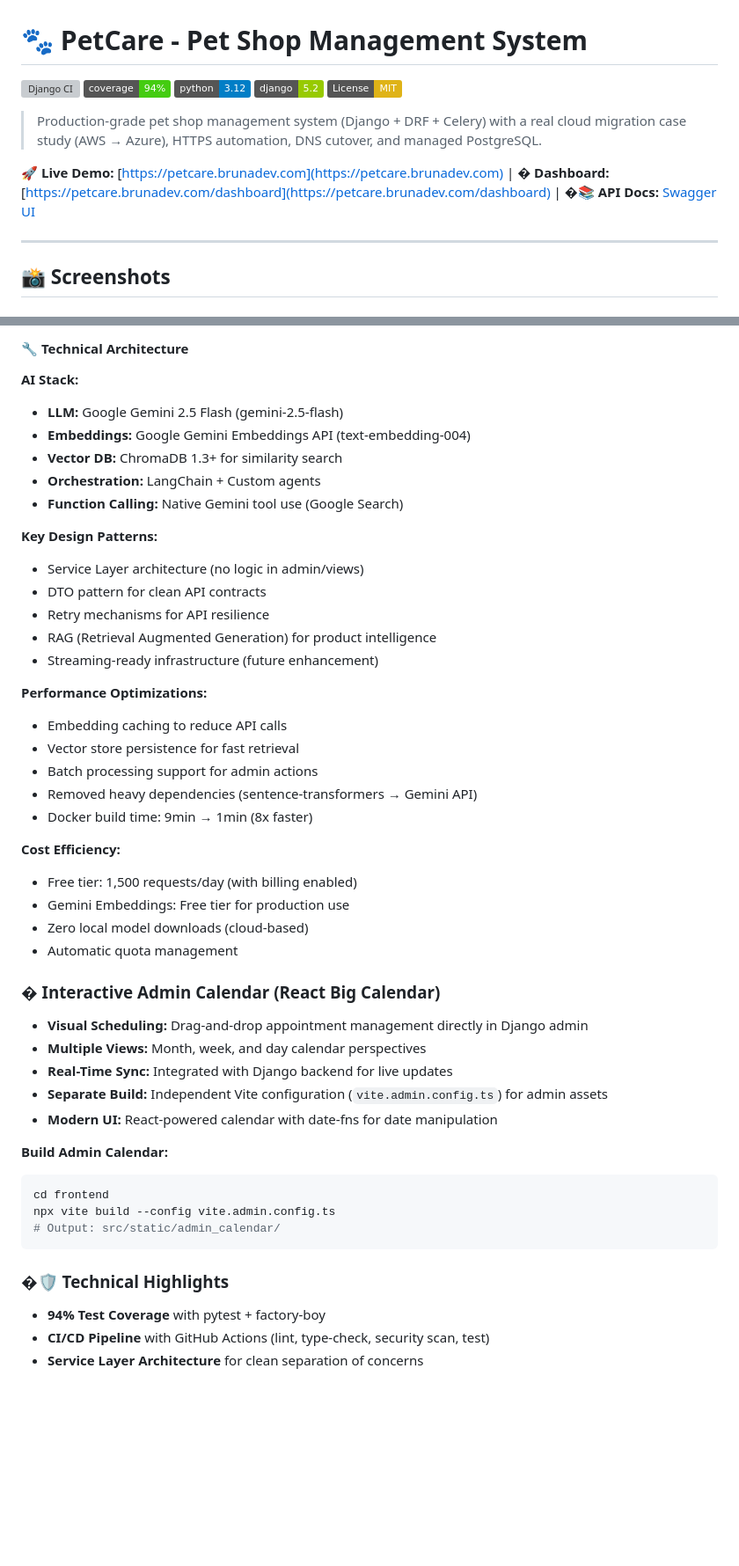
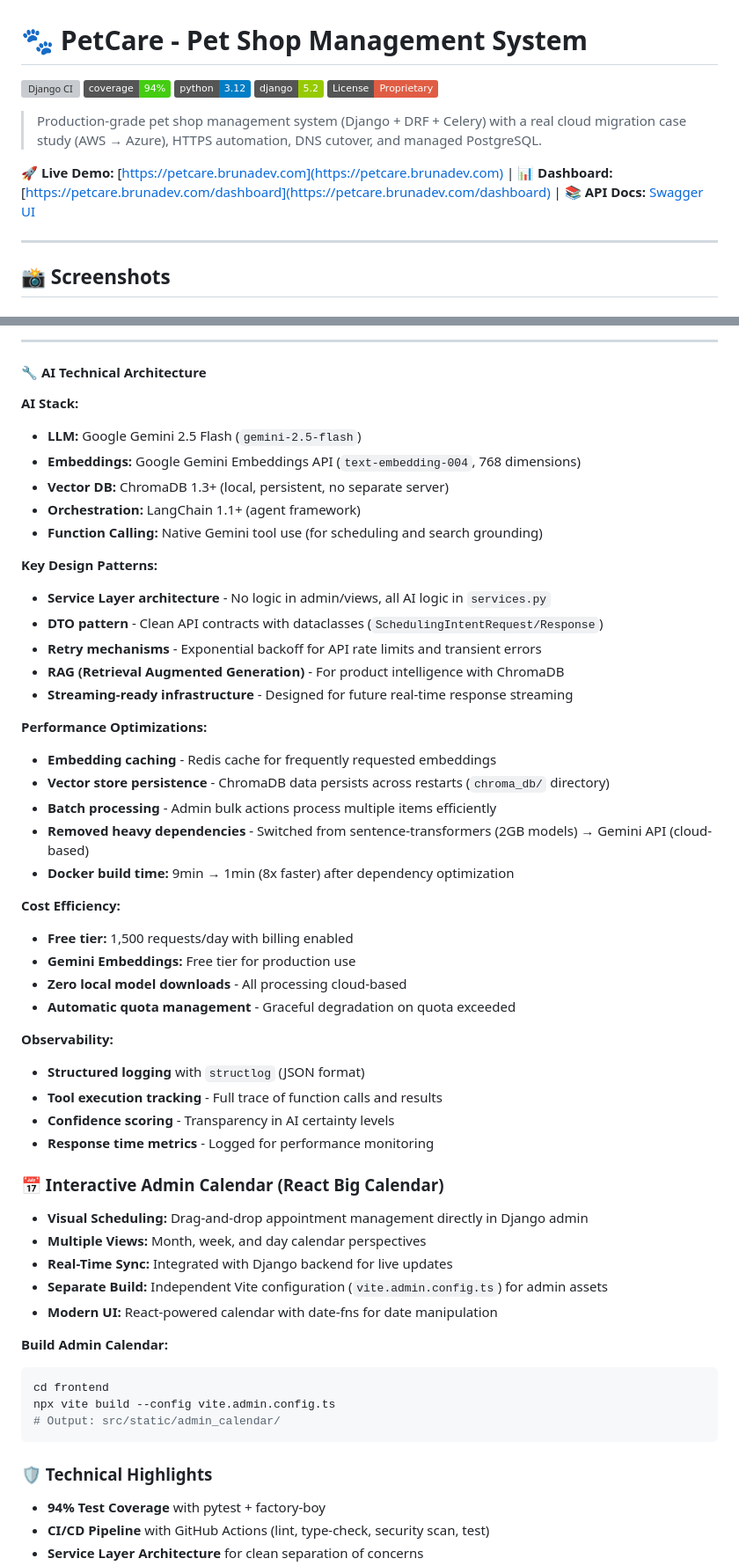
Before and after one commit to CFBruna/petcare_project, a Markdown page: README.md, 2 parts joined by grey strips. Shown: that part at 88% size. GitHub-like rendering; badges without logos; blank space fills up the shorter version; grey boxes are pictures that could not be loaded.

````diff
--- a/README.md
+++ b/README.md
@@ -4,11 +4,11 @@
 [![Coverage](https://img.shields.io/badge/coverage-94%25-brightgreen)]()
 [![Python 3.12](https://img.shields.io/badge/python-3.12-blue.svg)](https://www.python.org/downloads/)
 [![Django 5.2](https://img.shields.io/badge/django-5.2-green.svg)](https://docs.djangoproject.com/)
-[![License: MIT](https://img.shields.io/badge/License-MIT-yellow.svg)](https://opensource.org/licenses/MIT)
+[![License: Proprietary](https://img.shields.io/badge/License-Proprietary-red.svg)](LICENSE)
 
 > Production-grade pet shop management system (Django + DRF + Celery) with a real cloud migration case study (AWS → Azure), HTTPS automation, DNS cutover, and managed PostgreSQL.
 
-**🚀 Live Demo:** [https://petcare.brunadev.com](https://petcare.brunadev.com) | **� Dashboard:** [https://petcare.brunadev.com/dashboard](https://petcare.brunadev.com/dashboard) | **�📚 API Docs:** [Swagger UI](https://petcare.brunadev.com/api/v1/schema/swagger-ui/)
+**🚀 Live Demo:** [https://petcare.brunadev.com](https://petcare.brunadev.com) | **📊 Dashboard:** [https://petcare.brunadev.com/dashboard](https://petcare.brunadev.com/dashboard) | **📚 API Docs:** [Swagger UI](https://petcare.brunadev.com/api/v1/schema/swagger-ui/)
 
 ---
 
@@ -213,34 +311,42 @@ This project includes a **real-world cloud migration**, executed end-to-end in p
 
-#### 🔧 Technical Architecture
+---
+
+#### 🔧 AI Technical Architecture
 
 **AI Stack:**
-- **LLM:** Google Gemini 2.5 Flash (gemini-2.5-flash)
-- **Embeddings:** Google Gemini Embeddings API (text-embedding-004)
-- **Vector DB:** ChromaDB 1.3+ for similarity search
-- **Orchestration:** LangChain + Custom agents
-- **Function Calling:** Native Gemini tool use (Google Search)
+- **LLM:** Google Gemini 2.5 Flash (`gemini-2.5-flash`)
+- **Embeddings:** Google Gemini Embeddings API (`text-embedding-004`, 768 dimensions)
+- **Vector DB:** ChromaDB 1.3+ (local, persistent, no separate server)
+- **Orchestration:** LangChain 1.1+ (agent framework)
+- **Function Calling:** Native Gemini tool use (for scheduling and search grounding)
 
 **Key Design Patterns:**
-- Service Layer architecture (no logic in admin/views)
-- DTO pattern for clean API contracts
-- Retry mechanisms for API resilience
-- RAG (Retrieval Augmented Generation) for product intelligence
-- Streaming-ready infrastructure (future enhancement)
+- **Service Layer architecture** - No logic in admin/views, all AI logic in `services.py`
+- **DTO pattern** - Clean API contracts with dataclasses (`SchedulingIntentRequest/Response`)
+- **Retry mechanisms** - Exponential backoff for API rate limits and transient errors
+- **RAG (Retrieval Augmented Generation)** - For product intelligence with ChromaDB
+- **Streaming-ready infrastructure** - Designed for future real-time response streaming
 
 **Performance Optimizations:**
-- Embedding caching to reduce API calls
-- Vector store persistence for fast retrieval
-- Batch processing support for admin actions
-- Removed heavy dependencies (sentence-transformers → Gemini API)
-- Docker build time: 9min → 1min (8x faster)
+- **Embedding caching** - Redis cache for frequently requested embeddings
+- **Vector store persistence** - ChromaDB data persists across restarts (`chroma_db/` directory)
+- **Batch processing** - Admin bulk actions process multiple items efficiently
+- **Removed heavy dependencies** - Switched from sentence-transformers (2GB models) → Gemini API (cloud-based)
+- **Docker build time:** 9min → 1min (8x faster) after dependency optimization
 
 **Cost Efficiency:**
-- Free tier: 1,500 requests/day (with billing enabled)
-- Gemini Embeddings: Free tier for production use
-- Zero local model downloads (cloud-based)
-- Automatic quota management
+- **Free tier:** 1,500 requests/day with billing enabled
+- **Gemini Embeddings:** Free tier for production use
+- **Zero local model downloads** - All processing cloud-based
+- **Automatic quota management** - Graceful degradation on quota exceeded
 
-### � Interactive Admin Calendar (React Big Calendar)
+**Observability:**
+- **Structured logging** with `structlog` (JSON format)
+- **Tool execution tracking** - Full trace of function calls and results
+- **Confidence scoring** - Transparency in AI certainty levels
+- **Response time metrics** - Logged for performance monitoring
+
+### 📅 Interactive Admin Calendar (React Big Calendar)
 - **Visual Scheduling:** Drag-and-drop appointment management directly in Django admin
 - **Multiple Views:** Month, week, and day calendar perspectives
 - **Real-Time Sync:** Integrated with Django backend for live updates
@@ -254,7 +360,7 @@ npx vite build --config vite.admin.config.ts
 # Output: src/static/admin_calendar/
 ```
 
-### �🛡️ Technical Highlights
+### 🛡️ Technical Highlights
 - **94% Test Coverage** with pytest + factory-boy
 - **CI/CD Pipeline** with GitHub Actions (lint, type-check, security scan, test)
 - **Service Layer Architecture** for clean separation of concerns
````
Also changed, not shown: other parts of README.md (+136 -42 lines).
